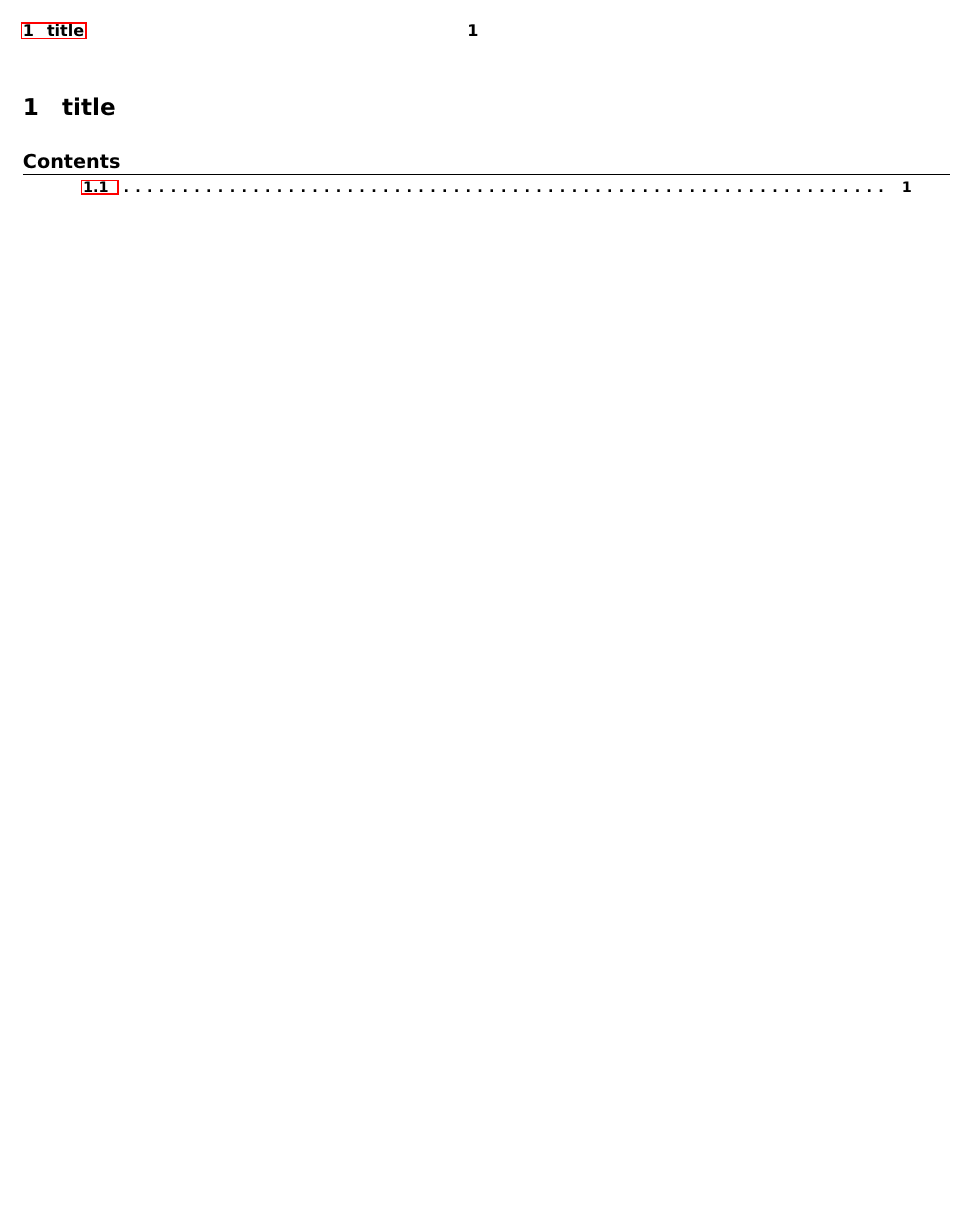
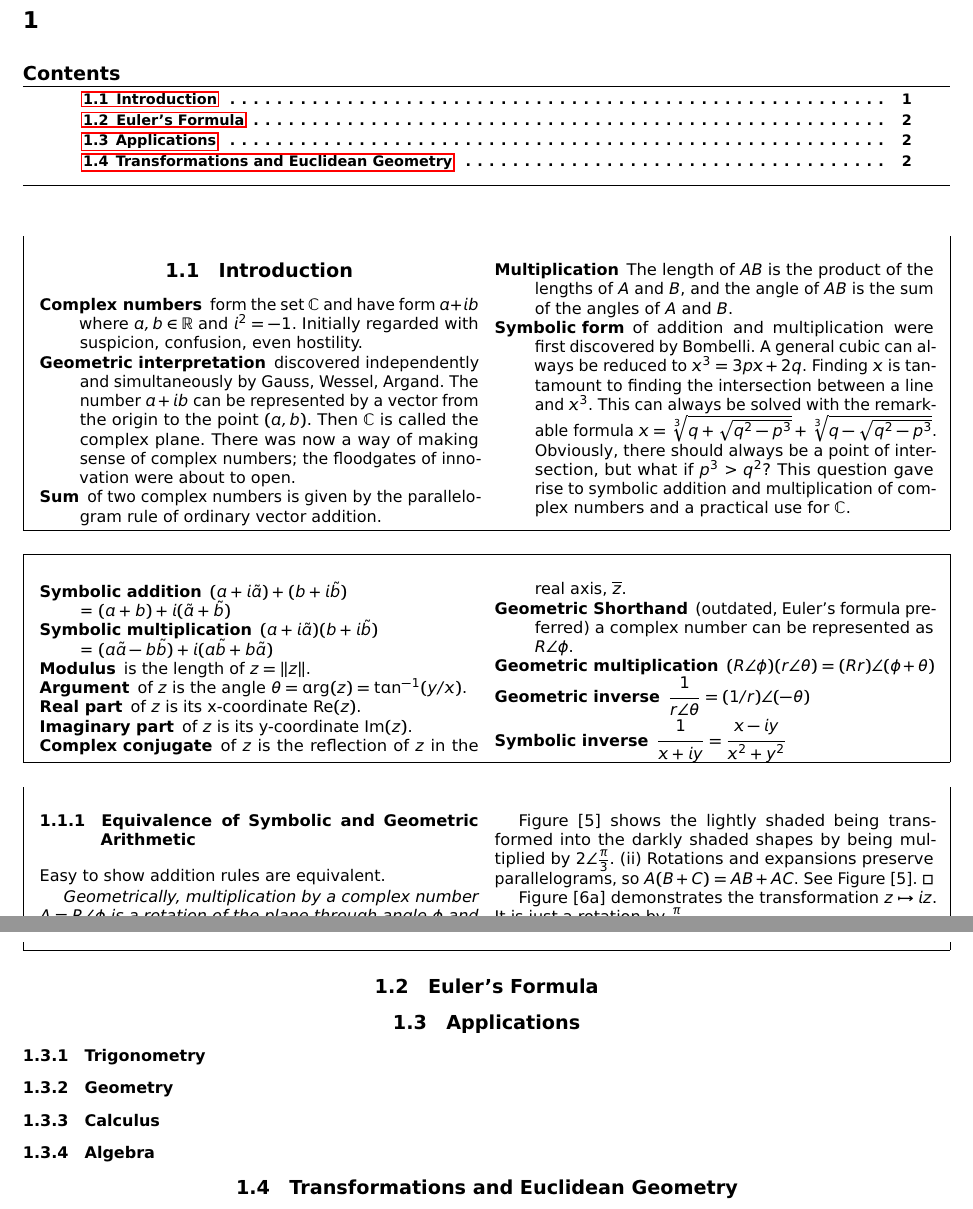
Before and after one commit to 0culus/visual-complex-analysis, a LaTeX document (alt/notes.tex, which reads alt/ch1.tex): part of the page before the commit and two parts of pages 1 and 2 of 2 after it, the two joined at a grey line, cut at the place of the change, the shorter picture padded with empty space. Compiled offline with pdfLaTeX.

Commit message:
notes for first sections

```diff
--- a/alt/ch1.tex
+++ b/alt/ch1.tex
@@ -1,12 +1,66 @@
-\section{title}
+\section{}
 \begin{outline}
     % includes \secttoc
 \end{outline}
 
 \begin{card}
-    \subsection{}
+    \subsection{Introduction}
 
     \begin{compactdesc}
-    \item[]
+    \item[Complex numbers] form the set $\C$ and
+        have form $a + ib$ where $a,b\in\R$ and $i^2=-1$.
+        Initially regarded with suspicion, confusion, even hostility.
+    \item[Geometric interpretation] discovered independently and simultaneously
+        by Gauss, Wessel, Argand. The number $a + ib$ can be represented by
+        a vector from the origin to the point $(a,b)$. Then $\C$ is called the
+        complex plane. There was now a way of making sense of complex numbers;
+        the floodgates of innovation were about to open.
+    \item[Sum] of two complex numbers is given by the parallelogram rule of
+        ordinary vector addition.
+    \item[Multiplication] The length of $AB$ is the product of the lengths of
+        $A$ and $B$, and the angle of $AB$ is the sum of the angles of $A$ and
+        $B$.
+    \item[Symbolic form] of addition and multiplication were first discovered
+        by Bombelli. A general cubic can always be reduced to $x^3 = 3px + 2q$.
+        Finding $x$ is tantamount to finding the intersection between a line
+        and $x^3$. This can always be solved with the remarkable formula
+        $x = \sqrt[3]{q + \sqrt{q^2 - p^3}}
+           + \sqrt[3]{q - \sqrt{q^2 - p^3}}$.
+        Obviously, there should always be a point of intersection, but
+        what if $p^3 > q^2$?
+        This question gave rise to symbolic addition and multiplication of complex numbers
+        and a practical use for $\C$.
     \end{compactdesc}
 \end{card}
+\begin{card}
+    \begin{compactdesc}
+    \item[Symbolic addition]
+        $(a + i\tilde{a}) + (b + i\tilde{b})$
+
+        = $(a + b) + i(\tilde{a} + \tilde{b})$
+    \item[Symbolic multiplication]
+        $(a + i\tilde{a}) (b + i\tilde{b})$
+
+        = $(a\tilde{a} - b\tilde{b}) + i(a\tilde{b} + b\tilde{a})$
+    \item[Modulus] is the length of $z = \norm{z}$.
+    \item[Argument] of $z$ is the angle $\theta = \arg(z) = \tan^{-1}(y/x)$.
+    \item[Real part] of $z$ is its x-coordinate $\re(z)$.
+    \item[Imaginary part] of $z$ is its y-coordinate $\im(z)$.
+    \item[Complex conjugate] of $z$ is the reflection of $z$ in the real axis,
+        $\overline z$.
+    \item[Geometric Shorthand] (outdated, Euler's formula preferred)
+        a complex number can be represented as $R \angle \phi$.
+    \item[Geometric multiplication] $(R \angle \phi)(r \angle \theta) = (Rr) \angle (\phi + \theta)$
+    \item[Geometric inverse] $\dfrac{1}{r \angle \theta} = (1/r) \angle (-\theta)$
+    \item[Symbolic inverse] $\dfrac{1}{x + iy} = \dfrac{x - iy}{x^2 + y^2}$
+    \end{compactdesc}
+\end{card}
+
+\begin{card}
+\subsubsection{Equivalence of Symbolic and Geometric Arithmetic}
+
+Easy to show addition rules are equivalent.
+
+\textsl{Geometrically, multiplication by a complex number $A = R\angle\phi$
+is a rotation of the plane through angle $\phi$ and an expansion by factor
+$R$.}
@@ -12,0 +73,7 @@
+Figure [5] shows the lightly shaded being transformed into the darkly shaded shapes
+by being multiplied by $2 \angle \frac{\pi}{3}$.
+(ii) Rotations and expansions preserve parallelograms, so $A(B + C) = AB + AC$.
+See Figure [5]. $\square$
+
+Figure [6a] demonstrates the transformation $z \mapsto iz$.
+It is just a rotation by $\frac{\pi}{2}$.
@@ -12,0 +90,9 @@
+\subsection{Euler's Formula}
+
+\subsection{Applications}
+\subsubsection{Trigonometry}
+\subsubsection{Geometry}
+\subsubsection{Calculus}
+\subsubsection{Algebra}
+
+\subsection{Transformations and Euclidean Geometry}
--- a/alt/notes.tex
+++ b/alt/notes.tex
@@ -83,8 +83,12 @@
 \def\FF{\mathbb{F}}
 
 \newcommand{\bm}[1]{\mathbf{#1}}
+\newcommand{\C}{\mathbb{C}}
 \newcommand{\R}{\mathbb{R}}
 \newcommand{\Z}{\mathbb{Z}}
+
+\newcommand{\re}{\text{Re}}
+\newcommand{\im}{\text{Im}}
 
 % Define norm and abs
 \newcommand{\abs}[1]{\lvert#1\rvert}
```
Also changed, not shown: alt/notes.pdf, alt/ch1.tex (16 more changed lines), alt/notes.tex (2 more changed lines).
